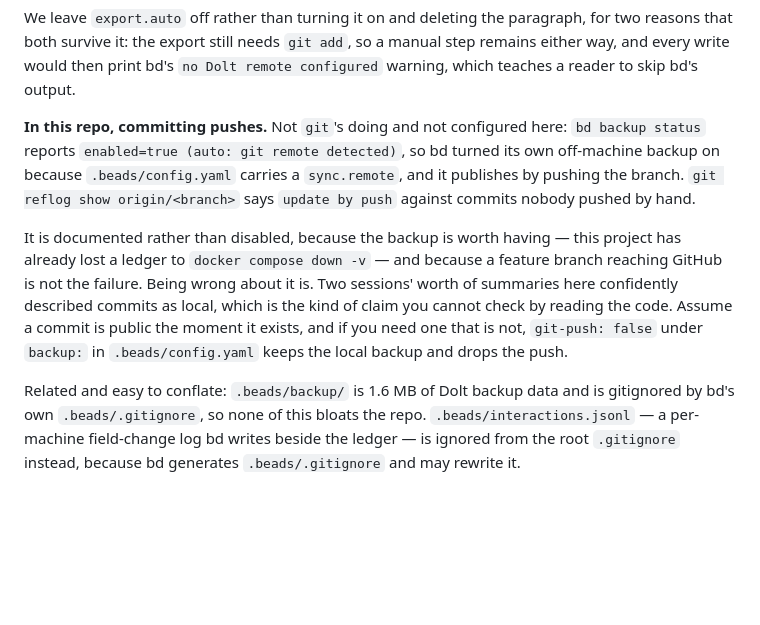
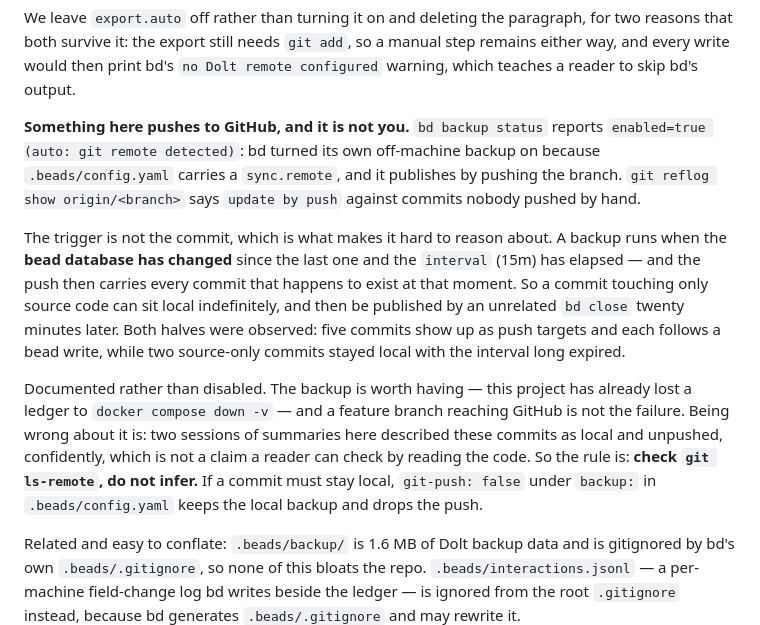
Before and after one commit to bwvogler/memory-agent, a Markdown page: CLAUDE.md, the part around the change. Drawn GitHub-style; blank space fills up the shorter version.

Commit message:
correct what triggers the automatic push
The previous commit said "committing pushes", which is wrong in the way that
matters: the trigger is not the commit. bd runs its backup when the bead
database has changed since the last one and the 15m interval has elapsed, and
the push then carries whatever commits exist at that moment.

So the surprising case is the opposite of the one documented: a source-only
commit can stay local indefinitely and then be published by an unrelated
`bd close` twenty minutes later. Observed both ways - five commits appear as
push targets and each follows a bead write, while the two commits that added
these very paragraphs stayed local with the interval more than an hour expired.

Which makes the practical rule stronger, not weaker: check `git ls-remote`,
do not infer. Nothing about the local state tells you.

Co-Authored-By: Claude Opus 5 (1M context) <noreply@anthropic.com>

```diff
--- a/CLAUDE.md
+++ b/CLAUDE.md
@@ -815,20 +815,28 @@ for two reasons that both survive it: the export still needs `git add`, so a
 manual step remains either way, and every write would then print bd's
 `no Dolt remote configured` warning, which teaches a reader to skip bd's output.
 
-**In this repo, committing pushes.** Not `git`'s doing and not configured here:
-`bd backup status` reports `enabled=true (auto: git remote detected)`, so bd
-turned its own off-machine backup on because `.beads/config.yaml` carries a
-`sync.remote`, and it publishes by pushing the branch. `git reflog show
-origin/<branch>` says `update by push` against commits nobody pushed by hand.
+**Something here pushes to GitHub, and it is not you.** `bd backup status`
+reports `enabled=true (auto: git remote detected)`: bd turned its own off-machine
+backup on because `.beads/config.yaml` carries a `sync.remote`, and it publishes
+by pushing the branch. `git reflog show origin/<branch>` says `update by push`
+against commits nobody pushed by hand.
 
-It is documented rather than disabled, because the backup is worth having — this
-project has already lost a ledger to `docker compose down -v` — and because a
-feature branch reaching GitHub is not the failure. Being wrong about it is. Two
-sessions' worth of summaries here confidently described commits as local, which
-is the kind of claim you cannot check by reading the code. Assume a commit is
-public the moment it exists, and if you need one that is not, `git-push: false`
-under `backup:` in `.beads/config.yaml` keeps the local backup and drops the
-push.
+The trigger is not the commit, which is what makes it hard to reason about. A
+backup runs when the **bead database has changed** since the last one and the
+`interval` (15m) has elapsed — and the push then carries every commit that
+happens to exist at that moment. So a commit touching only source code can sit
+local indefinitely, and then be published by an unrelated `bd close` twenty
+minutes later. Both halves were observed: five commits show up as push targets
+and each follows a bead write, while two source-only commits stayed local with
+the interval long expired.
+
+Documented rather than disabled. The backup is worth having — this project has
+already lost a ledger to `docker compose down -v` — and a feature branch reaching
+GitHub is not the failure. Being wrong about it is: two sessions of summaries
+here described these commits as local and unpushed, confidently, which is not a
+claim a reader can check by reading the code. So the rule is: **check `git
+ls-remote`, do not infer.** If a commit must stay local, `git-push: false` under
+`backup:` in `.beads/config.yaml` keeps the local backup and drops the push.
 
 Related and easy to conflate: `.beads/backup/` is 1.6 MB of Dolt backup data and
 is gitignored by bd's own `.beads/.gitignore`, so none of this bloats the repo.
```
